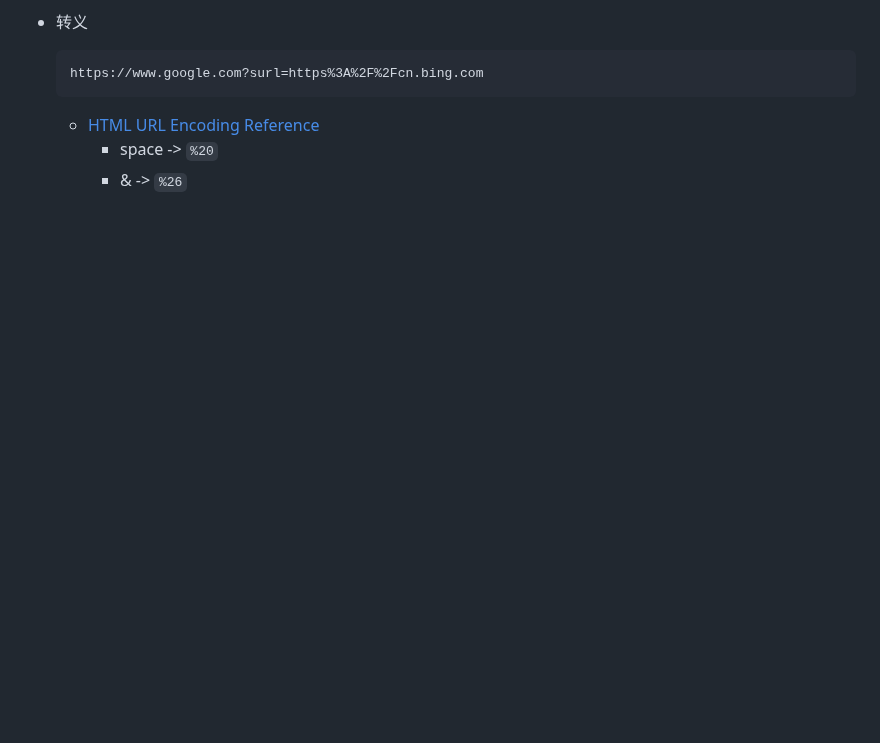
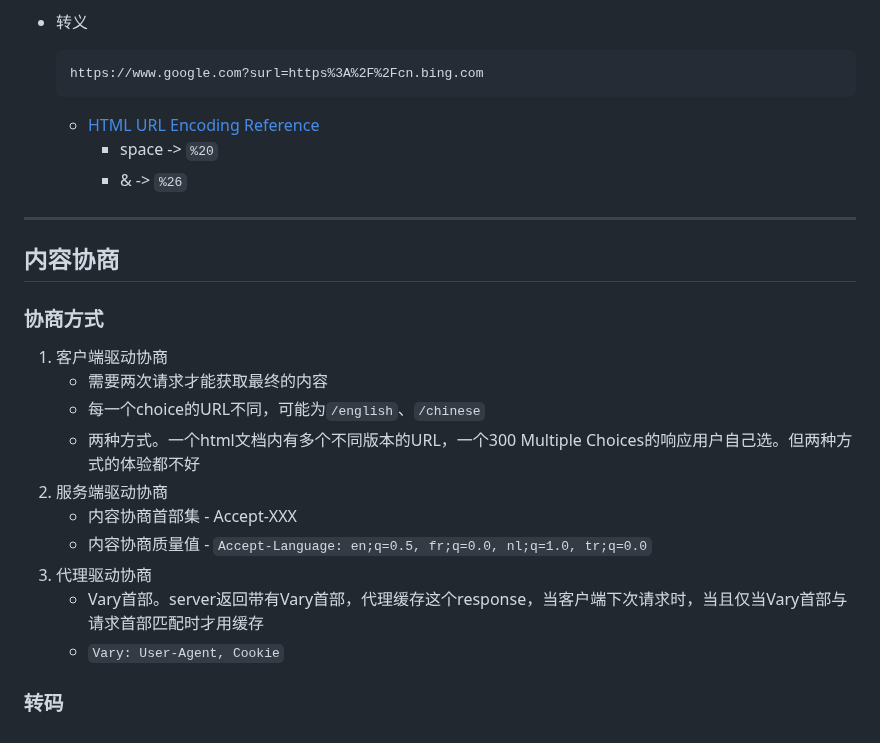
Before and after one commit to Ran-Mori/study-notes, a Markdown page: http.md, the part around the change. Drawn GitHub-style; blank space fills up the shorter version.

Commit message:
learn(http): consultation mechanism

```diff
--- a/http.md
+++ b/http.md
@@ -700,3 +700,22 @@ Content-type: image/jpeg ...<image data included>
   * [HTML URL Encoding Reference](https://www.w3schools.com/tags/ref_urlencode.ASP)
     * space -> `%20`
     * & -> `%26`
+
+***
+
+## 内容协商
+
+### 协商方式
+
+1. 客户端驱动协商
+   * 需要两次请求才能获取最终的内容
+   * 每一个choice的URL不同，可能为`/english`、`/chinese`
+   * 两种方式。一个html文档内有多个不同版本的URL，一个300 Multiple Choices的响应用户自己选。但两种方式的体验都不好
+2. 服务端驱动协商
+   * 内容协商首部集 - Accept-XXX
+   * 内容协商质量值 - `Accept-Language: en;q=0.5, fr;q=0.0, nl;q=1.0, tr;q=0.0`
+3. 代理驱动协商
+   * Vary首部。server返回带有Vary首部，代理缓存这个response，当客户端下次请求时，当且仅当Vary首部与请求首部匹配时才用缓存
+   * `Vary: User-Agent, Cookie`
+
+### 转码
```
